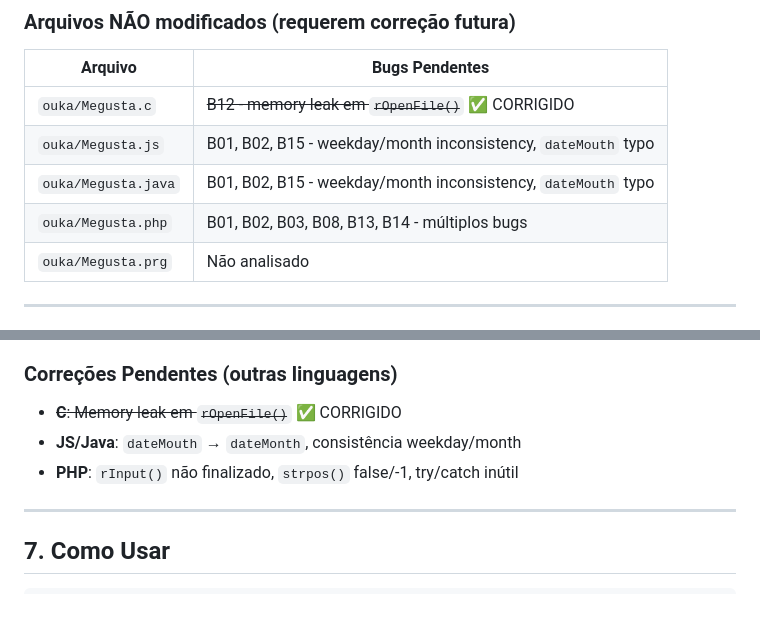
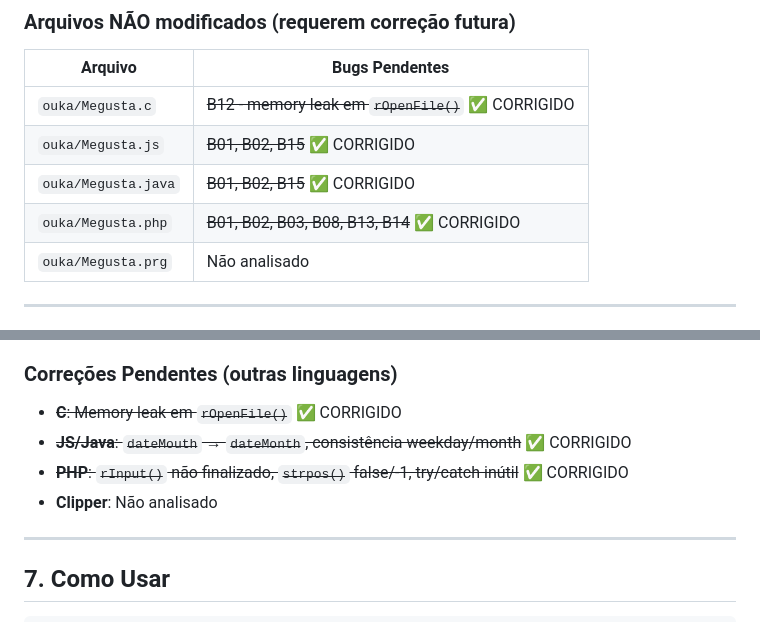
Before and after one commit to iataganCursos/Megusta, a Markdown page: RELATORIO_CORRECOES.md, 2 parts joined by grey strips. GitHub-like rendering.

Commit message:
docs: atualizar relatório - PHP, JS, Java corrigidos

```diff
--- a/RELATORIO_CORRECOES.md
+++ b/RELATORIO_CORRECOES.md
@@ -284,9 +284,9 @@ def mathMinArr(self, *values):
 | Arquivo | Bugs Pendentes |
 |---|---|
 | `ouka/Megusta.c` | ~~B12 - memory leak em `rOpenFile()`~~ ✅ CORRIGIDO |
-| `ouka/Megusta.js` | B01, B02, B15 - weekday/month inconsistency, `dateMouth` typo |
-| `ouka/Megusta.java` | B01, B02, B15 - weekday/month inconsistency, `dateMouth` typo |
-| `ouka/Megusta.php` | B01, B02, B03, B08, B13, B14 - múltiplos bugs |
+| `ouka/Megusta.js` | ~~B01, B02, B15~~ ✅ CORRIGIDO |
+| `ouka/Megusta.java` | ~~B01, B02, B15~~ ✅ CORRIGIDO |
+| `ouka/Megusta.php` | ~~B01, B02, B03, B08, B13, B14~~ ✅ CORRIGIDO |
 | `ouka/Megusta.prg` | Não analisado |
 
 ---
@@ -310,8 +310,9 @@ def mathMinArr(self, *values):
 
 ### Correções Pendentes (outras linguagens)
 - ~~**C**: Memory leak em `rOpenFile()`~~ ✅ CORRIGIDO
-- **JS/Java**: `dateMouth` → `dateMonth`, consistência weekday/month
-- **PHP**: `rInput()` não finalizado, `strpos()` false/-1, try/catch inútil
+- ~~**JS/Java**: `dateMouth` → `dateMonth`, consistência weekday/month~~ ✅ CORRIGIDO
+- ~~**PHP**: `rInput()` não finalizado, `strpos()` false/-1, try/catch inútil~~ ✅ CORRIGIDO
+- **Clipper**: Não analisado
 
 ---
 
```
